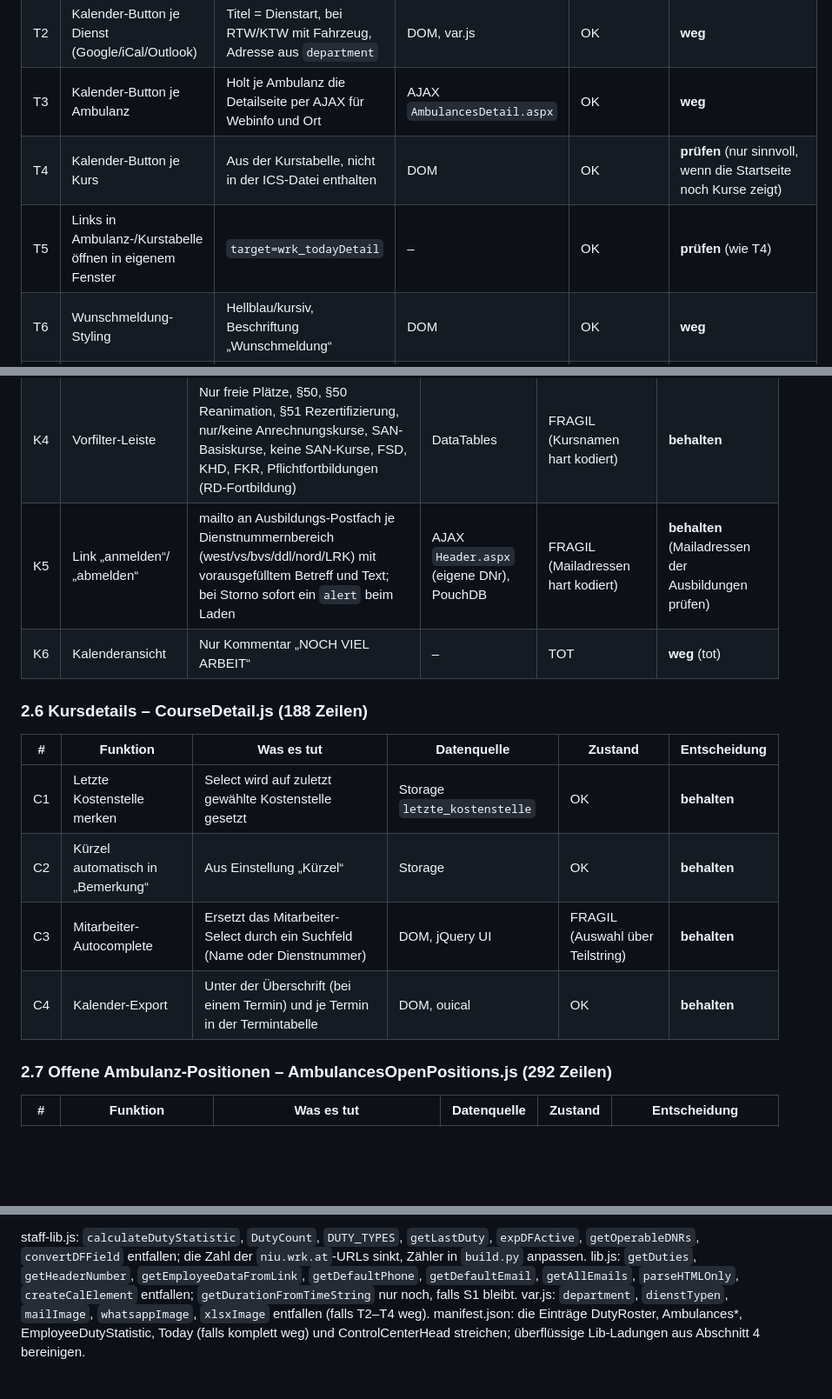
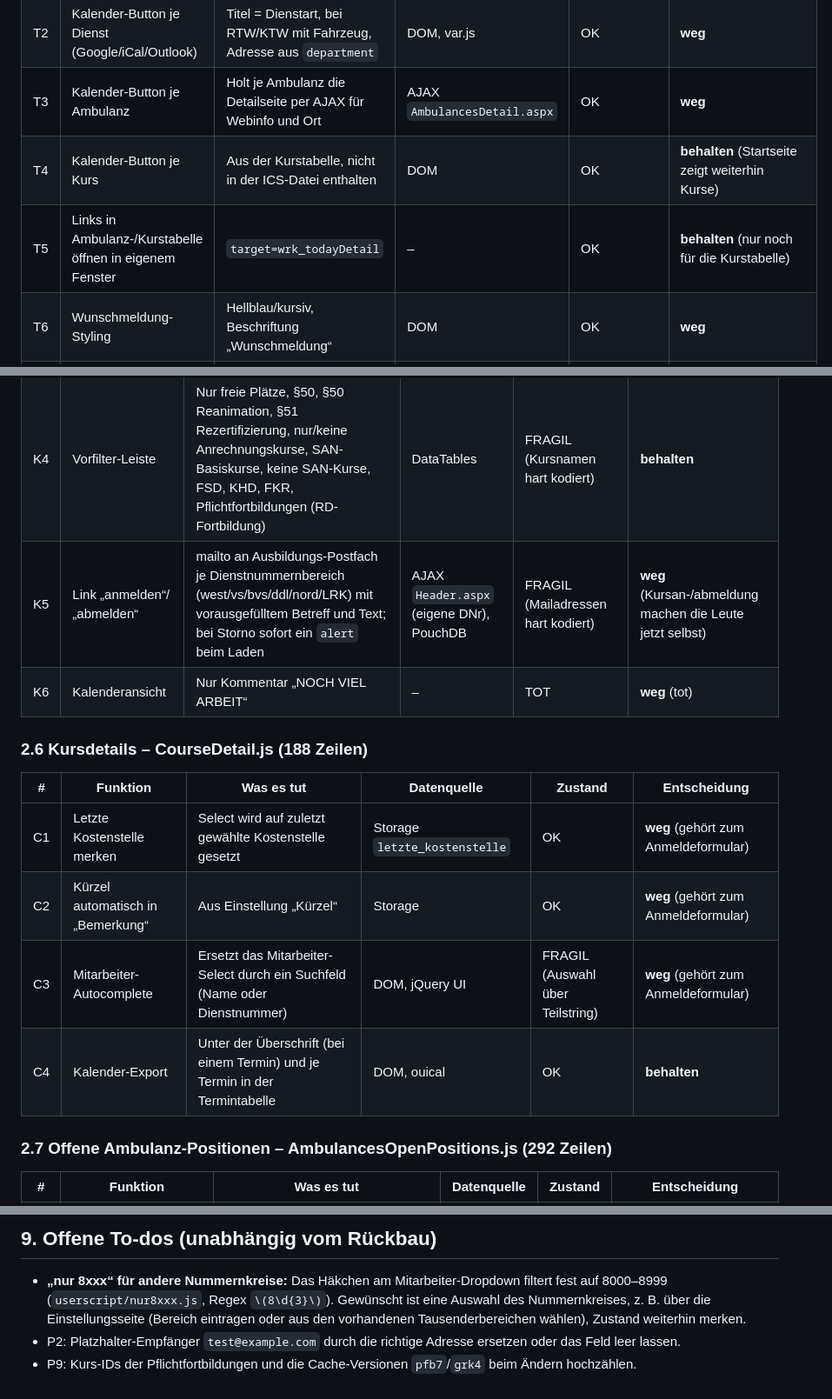
Before and after one commit to SirFlip/NIU-Addons, a Markdown page: FUNKTIONEN.md, 3 parts joined by grey strips. Shown at 87% size. GitHub-like rendering; blank space fills up the shorter version.

```diff
--- a/FUNKTIONEN.md
+++ b/FUNKTIONEN.md
@@ -52,8 +52,8 @@ Legende
 | T1 | Link „Meinen Dienstplan für die nächsten 14 Tage herunterladen“ | ICS-Datei mit allen Diensten und Ambulanzen der Startseite | DOM + ics.js | FRAGIL: wartet nicht auf die Ambulanz-Abfragen, Datei kann unvollständig sein | **weg** (Dienste/Ambulanzen nicht mehr in NIU) |
 | T2 | Kalender-Button je Dienst (Google/iCal/Outlook) | Titel = Dienstart, bei RTW/KTW mit Fahrzeug, Adresse aus `department` | DOM, var.js | OK | **weg** |
 | T3 | Kalender-Button je Ambulanz | Holt je Ambulanz die Detailseite per AJAX für Webinfo und Ort | AJAX `AmbulancesDetail.aspx` | OK | **weg** |
-| T4 | Kalender-Button je Kurs | Aus der Kurstabelle, nicht in der ICS-Datei enthalten | DOM | OK | **prüfen** (nur sinnvoll, wenn die Startseite noch Kurse zeigt) |
-| T5 | Links in Ambulanz-/Kurstabelle öffnen in eigenem Fenster | `target=wrk_todayDetail` | – | OK | **prüfen** (wie T4) |
+| T4 | Kalender-Button je Kurs | Aus der Kurstabelle, nicht in der ICS-Datei enthalten | DOM | OK | **behalten** (Startseite zeigt weiterhin Kurse) |
+| T5 | Links in Ambulanz-/Kurstabelle öffnen in eigenem Fenster | `target=wrk_todayDetail` | – | OK | **behalten** (nur noch für die Kurstabelle) |
 | T6 | Wunschmeldung-Styling | Hellblau/kursiv, Beschriftung „Wunschmeldung“ | DOM | OK | **weg** |
 | T7 | Kollegen-Fotos, Mail/WhatsApp je Dienstpartner | Auskommentiert („vorerst deaktiviert“), aber die AJAX-Abfragen an `shortemployee.aspx` laufen noch für jeden Dienstpartner ins Leere | AJAX | TOT + unnötige Last | **weg** (tot) |
 
@@ -103,18 +103,17 @@ Legende
 | K2 | Autosuche | Beim Aufruf sofort alle Kurse heute bis +12 Monate suchen (Optionen Qualifikationen, Stornos, Anrechnung, E-Learning, Warteliste); abschaltbar in den Einstellungen | DOM, Storage | OK | **behalten** |
 | K3 | DataTable statt NIU-Tabelle | Volltextsuche, Sortierung inkl. Datum, kein Paging, Link „öffnen“ in neuem Tab | DOM, DataTables | FRAGIL: bricht hart ab, wenn NIU die Spaltenzahl ändert | **behalten** |
 | K4 | Vorfilter-Leiste | Nur freie Plätze, §50, §50 Reanimation, §51 Rezertifizierung, nur/keine Anrechnungskurse, SAN-Basiskurse, keine SAN-Kurse, FSD, KHD, FKR, Pflichtfortbildungen (RD-Fortbildung) | DataTables | FRAGIL (Kursnamen hart kodiert) | **behalten** |
-| K5 | Link „anmelden“/„abmelden“ | mailto an Ausbildungs-Postfach je Dienstnummernbereich (west/vs/bvs/ddl/nord/LRK) mit vorausgefülltem Betreff und Text; bei Storno sofort ein `alert` beim Laden | AJAX `Header.aspx` (eigene DNr), PouchDB | FRAGIL (Mailadressen hart kodiert) | **behalten** (Mailadressen der Ausbildungen prüfen) |
+| K5 | Link „anmelden“/„abmelden“ | mailto an Ausbildungs-Postfach je Dienstnummernbereich (west/vs/bvs/ddl/nord/LRK) mit vorausgefülltem Betreff und Text; bei Storno sofort ein `alert` beim Laden | AJAX `Header.aspx` (eigene DNr), PouchDB | FRAGIL (Mailadressen hart kodiert) | **weg** (Kursan-/abmeldung machen die Leute jetzt selbst) |
 | K6 | Kalenderansicht | Nur Kommentar „NOCH VIEL ARBEIT“ | – | TOT | **weg** (tot) |
 
 ### 2.6 Kursdetails – CourseDetail.js (188 Zeilen)
 
 | # | Funktion | Was es tut | Datenquelle | Zustand | Entscheidung |
 |---|---|---|---|---|---|
-| C1 | Letzte Kostenstelle merken | Select wird auf zuletzt gewählte Kostenstelle gesetzt | Storage `letzte_kostenstelle` | OK | **behalten** |
-| C2 | Kürzel automatisch in „Bemerkung“ | Aus Einstellung „Kürzel“ | Storage | OK | **behalten** |
-| C3 | Mitarbeiter-Autocomplete | Ersetzt das Mitarbeiter-Select durch ein Suchfeld (Name oder Dienstnummer) | DOM, jQuery UI | FRAGIL (Auswahl über Teilstring) | **behalten** |
+| C1 | Letzte Kostenstelle merken | Select wird auf zuletzt gewählte Kostenstelle gesetzt | Storage `letzte_kostenstelle` | OK | **weg** (gehört zum Anmeldeformular) |
+| C2 | Kürzel automatisch in „Bemerkung“ | Aus Einstellung „Kürzel“ | Storage | OK | **weg** (gehört zum Anmeldeformular) |
+| C3 | Mitarbeiter-Autocomplete | Ersetzt das Mitarbeiter-Select durch ein Suchfeld (Name oder Dienstnummer) | DOM, jQuery UI | FRAGIL (Auswahl über Teilstring) | **weg** (gehört zum Anmeldeformular) |
 | C4 | Kalender-Export | Unter der Überschrift (bei einem Termin) und je Termin in der Termintabelle | DOM, ouical | OK | **behalten** |
-
 ### 2.7 Offene Ambulanz-Positionen – AmbulancesOpenPositions.js (292 Zeilen)
 
 | # | Funktion | Was es tut | Datenquelle | Zustand | Entscheidung |
@@ -399,8 +411,8 @@ docxtemplater/JSZip/FileSaver.
 
-staff-lib.js: `calculateDutyStatistic`, `DutyCount`, `DUTY_TYPES`, `getLastDuty`, `expDFActive`,
-`getOperableDNRs`, `convertDFField` entfallen; die Zahl der `niu.wrk.at`-URLs sinkt, Zähler in `build.py` anpassen.
-lib.js: `getDuties`, `getHeaderNumber`, `getEmployeeDataFromLink`, `getDefaultPhone`, `getDefaultEmail`,
-`getAllEmails`, `parseHTMLOnly`, `createCalElement` entfallen; `getDurationFromTimeString` nur noch, falls S1 bleibt.
-var.js: `department`, `dienstTypen`, `mailImage`, `whatsappImage`, `xlsxImage` entfallen (falls T2–T4 weg).
-manifest.json: die Einträge DutyRoster, Ambulances*, EmployeeDutyStatistic, Today (falls komplett weg) und
-ControlCenterHead streichen; überflüssige Lib-Ladungen aus Abschnitt 4 bereinigen.
+## 9. Offene To-dos (unabhängig vom Rückbau)
+
+- **„nur 8xxx“ für andere Nummernkreise:** Das Häkchen am Mitarbeiter-Dropdown filtert fest auf 8000–8999
+  (`userscript/nur8xxx.js`, Regex `\(8\d{3}\)`). Gewünscht ist eine Auswahl des Nummernkreises, z. B. über die
+  Einstellungsseite (Bereich eintragen oder aus den vorhandenen Tausenderbereichen wählen), Zustand weiterhin merken.
+- P2: Platzhalter-Empfänger `test@example.com` durch die richtige Adresse ersetzen oder das Feld leer lassen.
+- P9: Kurs-IDs der Pflichtfortbildungen und die Cache-Versionen `pfb7`/`grk4` beim Ändern hochzählen.
```
Also changed, not shown: other parts of FUNKTIONEN.md (+47 -34 lines).
